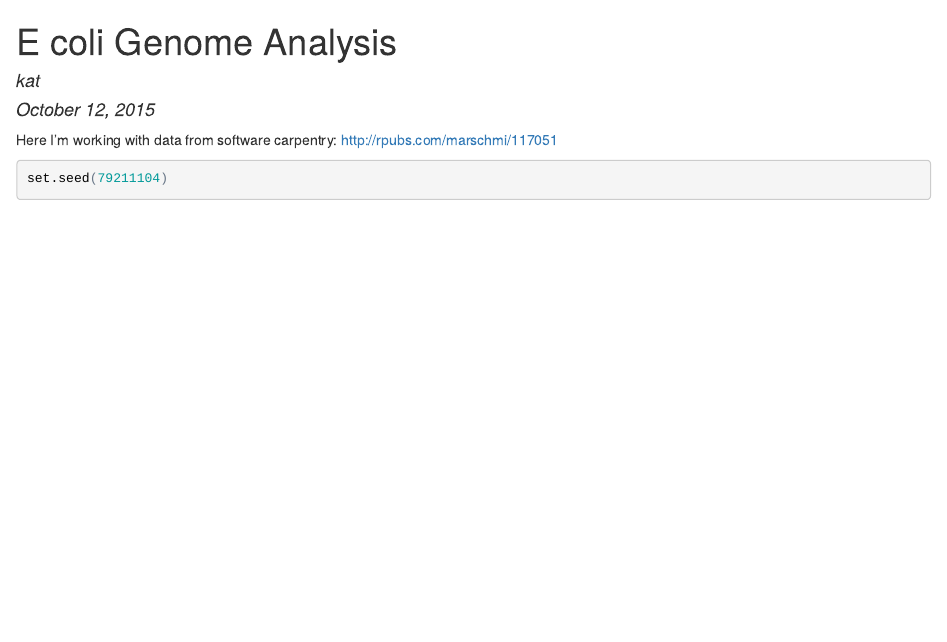
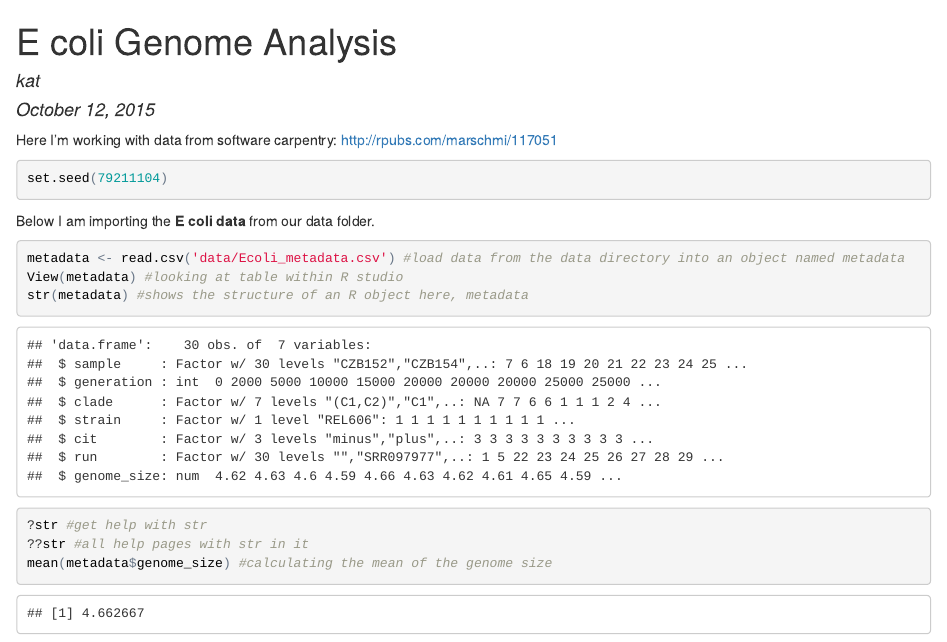
Before and after one commit to katwiles/Bioinformatics_reproducibility, an R Markdown document (ecoli_genomes.Rmd): the page in a window 1100 px wide, from its top. The pictures show the output file ecoli_genomes.html that the author committed with the source, opened offline.

Commit message:
importing metadata and calculating genome size mean

````diff
--- a/ecoli_genomes.Rmd
+++ b/ecoli_genomes.Rmd
@@ -10,3 +10,14 @@
 ```{r set seed, echo=TRUE, eval=TRUE}
 set.seed(79211104)
 ```
+
+Below I am importing the **E coli data** from our data folder.
+
+```{r Import Data, echo=TRUE, eval=TRUE}
+metadata <- read.csv('data/Ecoli_metadata.csv') #load data from the data directory into an object named metadata
+View(metadata) #looking at table within R studio
+str(metadata) #shows the structure of an R object here, metadata
+?str #get help with str
+??str #all help pages with str in it
+mean(metadata$genome_size) #calculating the mean of the genome size
+```
````
Also changed, not shown: ecoli_genomes.html.
